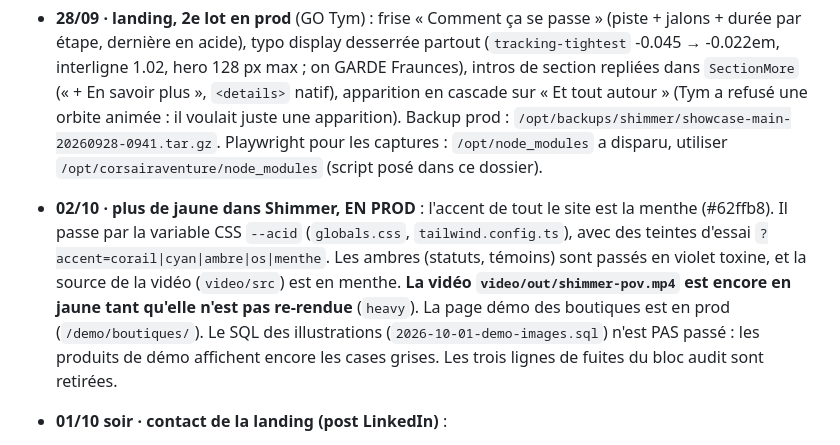
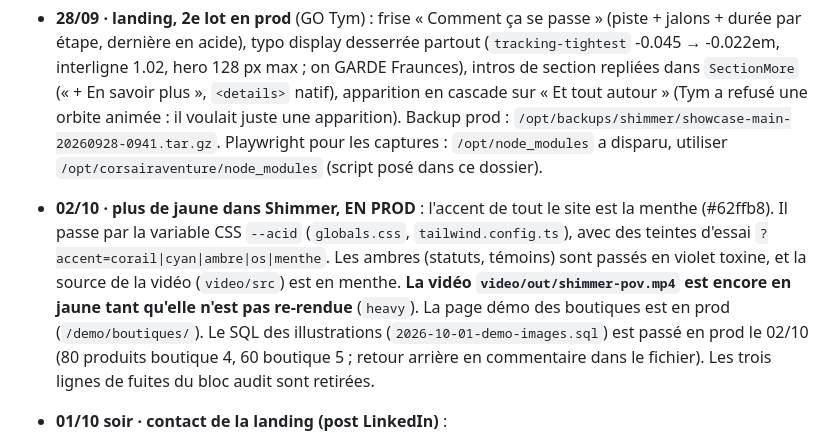
Before and after one commit to tymmerc/shimmer, a Markdown page: HANDOFF.md, the part around the change. Rendered like a GitHub page.

Commit message:
docs: illustrations des boutiques de démo en prod
Co-Authored-By: Claude Sonnet 5.5 <noreply@anthropic.com>

```diff
--- a/HANDOFF.md
+++ b/HANDOFF.md
@@ -75,7 +75,7 @@ Plateforme IA e-commerce : un vendeur conversationnel dans la barre de recherche
 
 - **26/09 · landing** : V3 (refonte "sobre" de l'autre session, 23/08) **supprimée** sur décision Tym, on reste sur la V2. Retours appliqués et **poussés en prod** : plus de pastille "cerveau IA" ni de bouton jaune "Audit gratuit" (lien texte), texte mobile réduit, **shader toxique actif sur téléphone** (allégé : res 0.26, DPR 1, 20 fps, lueur qui dérive seule), bruit adapté au portrait, hero mobile = un écran avec `HeroTeaser` (vendeur en action) en bas. Backup prod : `/opt/backups/shimmer/showcase-main-20260926-1110.tar.gz`.
 - **28/09 · landing, 2e lot en prod** (GO Tym) : frise « Comment ça se passe » (piste + jalons + durée par étape, dernière en acide), typo display desserrée partout (`tracking-tightest` -0.045 → -0.022em, interligne 1.02, hero 128 px max ; on GARDE Fraunces), intros de section repliées dans `SectionMore` (« + En savoir plus », `<details>` natif), apparition en cascade sur « Et tout autour » (Tym a refusé une orbite animée : il voulait juste une apparition). Backup prod : `/opt/backups/shimmer/showcase-main-20260928-0941.tar.gz`. Playwright pour les captures : `/opt/node_modules` a disparu, utiliser `/opt/corsairaventure/node_modules` (script posé dans ce dossier).
-- **02/10 · plus de jaune dans Shimmer, EN PROD** : l'accent de tout le site est la menthe (#62ffb8). Il passe par la variable CSS `--acid` (`globals.css`, `tailwind.config.ts`), avec des teintes d'essai `?accent=corail|cyan|ambre|os|menthe`. Les ambres (statuts, témoins) sont passés en violet toxine, et la source de la vidéo (`video/src`) est en menthe. **La vidéo `video/out/shimmer-pov.mp4` est encore en jaune tant qu'elle n'est pas re-rendue** (`heavy`). La page démo des boutiques est en prod (`/demo/boutiques/`). Le SQL des illustrations (`2026-10-01-demo-images.sql`) n'est PAS passé : les produits de démo affichent encore les cases grises. Les trois lignes de fuites du bloc audit sont retirées.
+- **02/10 · plus de jaune dans Shimmer, EN PROD** : l'accent de tout le site est la menthe (#62ffb8). Il passe par la variable CSS `--acid` (`globals.css`, `tailwind.config.ts`), avec des teintes d'essai `?accent=corail|cyan|ambre|os|menthe`. Les ambres (statuts, témoins) sont passés en violet toxine, et la source de la vidéo (`video/src`) est en menthe. **La vidéo `video/out/shimmer-pov.mp4` est encore en jaune tant qu'elle n'est pas re-rendue** (`heavy`). La page démo des boutiques est en prod (`/demo/boutiques/`). Le SQL des illustrations (`2026-10-01-demo-images.sql`) est passé en prod le 02/10 (80 produits boutique 4, 60 boutique 5 ; retour arrière en commentaire dans le fichier). Les trois lignes de fuites du bloc audit sont retirées.
 - **01/10 soir · contact de la landing (post LinkedIn)** :
   - **Constat.** Aucun formulaire : tous les boutons d'audit ouvraient un mailto. Sur un PC sans logiciel de messagerie, ça n'ouvre rien. Les 4 visites venues de LinkedIn étaient toutes sous Windows. Aucun e-mail d'audit reçu sur 30 jours.
   - **EN PROD à 22:31** (73299a2 + c210043, sur GO de Tym, sauvegarde `/opt/backups/showcase-main-20261001-2231.tar.gz`) :
```
